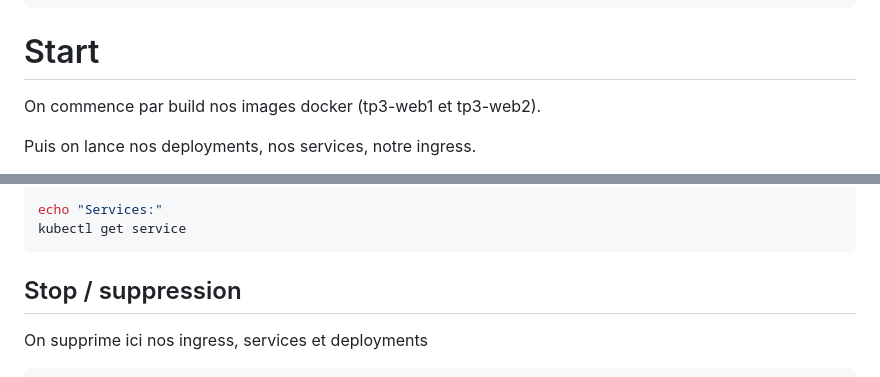
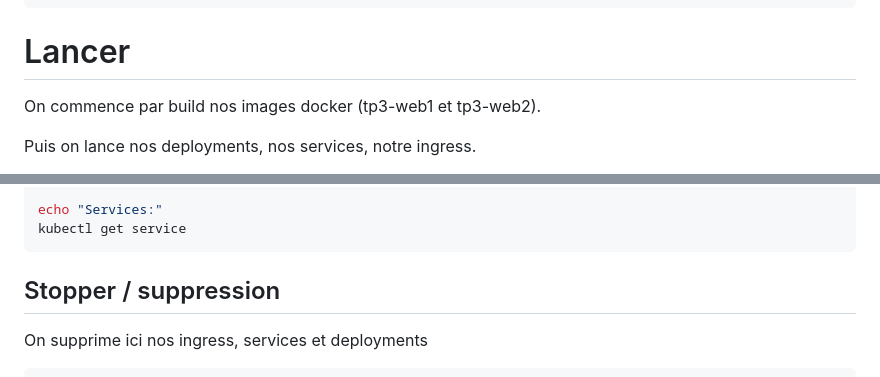
Before and after one commit to fabien5525/IPSSI_kubernetes_tp1, a Markdown page: README.md, 2 parts joined by grey strips. Rendered like a GitHub page.

````diff
--- a/README.md
+++ b/README.md
@@ -113,7 +113,7 @@ spec:
         - containerPort: 80
 ```
 
-# Start
+# Lancer
 
 On commence par build nos images docker (tp3-web1 et tp3-web2).
 
@@ -149,7 +149,7 @@ echo "Services:"
 kubectl get service
 ```
 
-## Stop / suppression
+## Stopper / suppression
 
 On supprime ici nos ingress, services et deployments
 
````
Also changed, not shown: other parts of README.md (+1 -1 lines).
